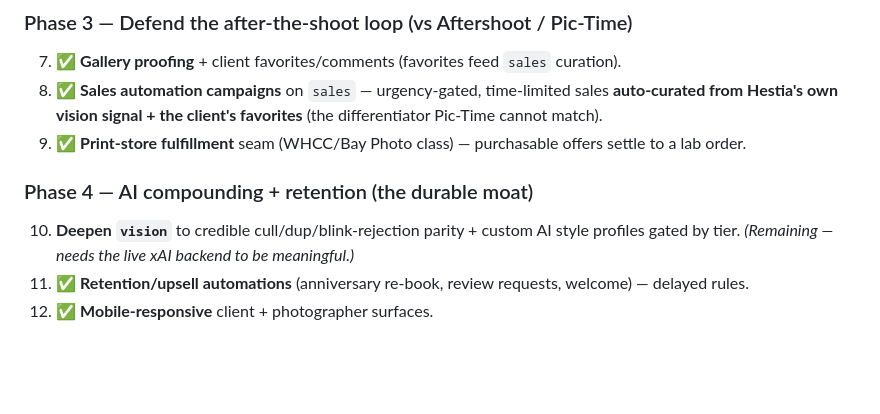
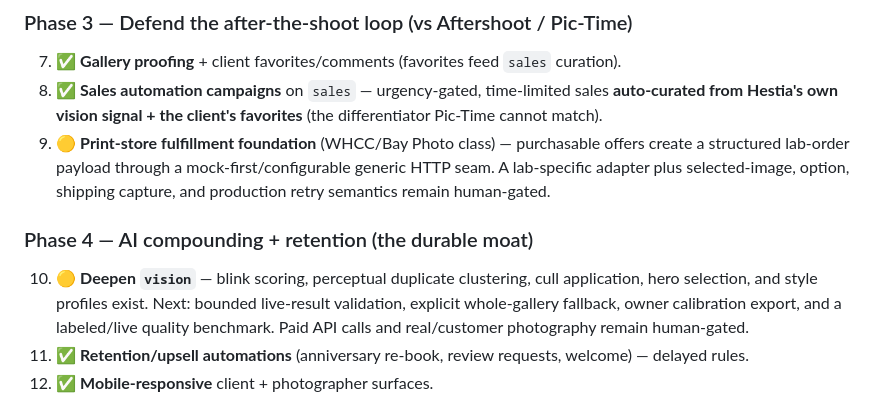
Before and after one commit to Ayyitskevin/hestia, a Markdown page: docs/COMPETITIVE-STRATEGY.md, the part around one of its changes. GitHub-like rendering; blank space fills up the shorter version.

```diff
--- a/docs/COMPETITIVE-STRATEGY.md
+++ b/docs/COMPETITIVE-STRATEGY.md
@@ -53,11 +57,17 @@ Each item is a vertical slice through the tenant → client → project → gall
 7. ✅ **Gallery proofing** + client favorites/comments (favorites feed `sales` curation).
 8. ✅ **Sales automation campaigns** on `sales` — urgency-gated, time-limited sales **auto-curated
    from Hestia's own vision signal + the client's favorites** (the differentiator Pic-Time cannot match).
-9. ✅ **Print-store fulfillment** seam (WHCC/Bay Photo class) — purchasable offers settle to a lab order.
+9. 🟡 **Print-store fulfillment foundation** (WHCC/Bay Photo class) — purchasable
+   offers create a structured lab-order payload through a mock-first/configurable
+   generic HTTP seam. A lab-specific adapter plus selected-image, option, shipping
+   capture, and production retry semantics remain human-gated.
 
 ### Phase 4 — AI compounding + retention (the durable moat)
-10. **Deepen `vision`** to credible cull/dup/blink-rejection parity + custom AI style
-    profiles gated by tier. *(Remaining — needs the live xAI backend to be meaningful.)*
+10. 🟡 **Deepen `vision`** — blink scoring, perceptual duplicate clustering, cull
+    application, hero selection, and style profiles exist. Next: bounded live-result
+    validation, explicit whole-gallery fallback, owner calibration export, and a
+    labeled/live quality benchmark. Paid API calls and real/customer photography
+    remain human-gated.
 11. ✅ **Retention/upsell automations** (anniversary re-book, review requests, welcome) — delayed rules.
 12. ✅ **Mobile-responsive** client + photographer surfaces.
 
```
Also changed, not shown: other parts of docs/COMPETITIVE-STRATEGY.md (+55 -33 lines), docs/CODEBASE-REVIEW-PLAN.md (+41 -30 lines).
